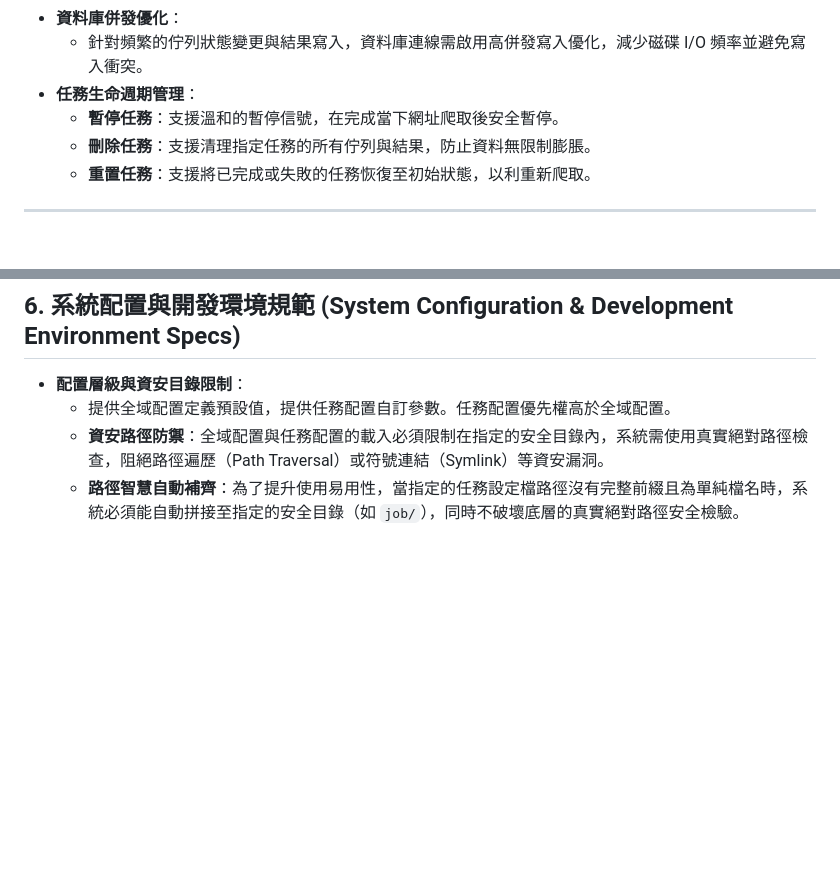
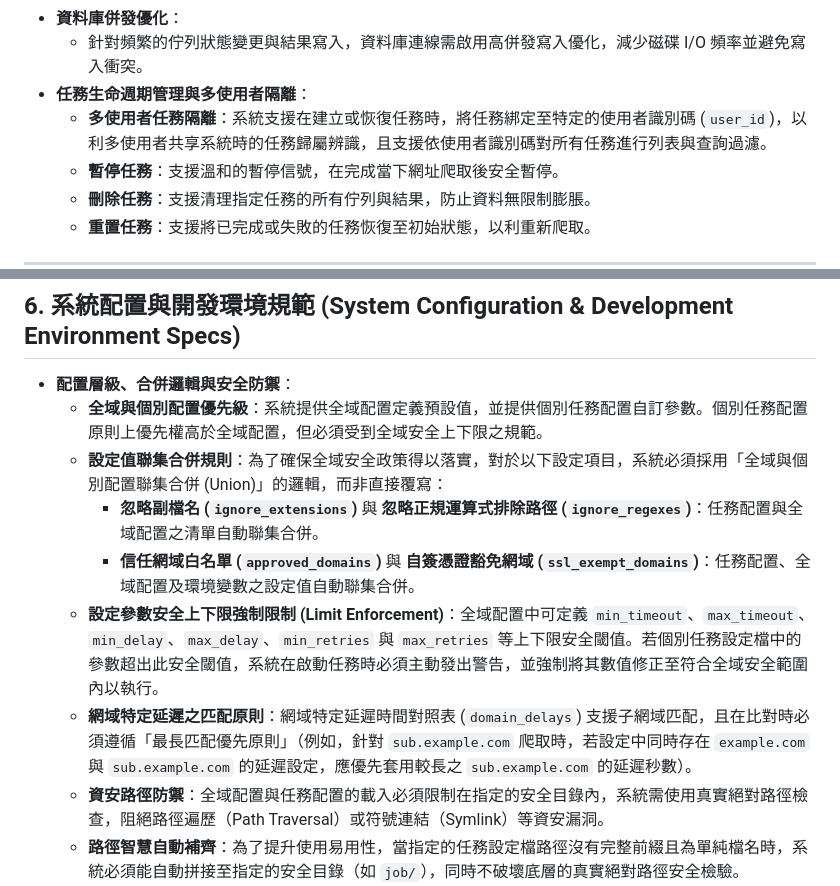
Before and after one commit to mfhsieh/link-checker, a Markdown page: doc/requirements.md, 2 parts joined by grey strips. GitHub-like rendering; blank space fills up the shorter version.

Commit message:
Update requirements.md to document configuration priorities, limits and user isolation

```diff
--- a/doc/requirements.md
+++ b/doc/requirements.md
@@ -91,7 +91,8 @@
   * 針對意外卡死的任務，系統需提供強制接管的安全解鎖開關。
 * **資料庫併發優化**：
   * 針對頻繁的佇列狀態變更與結果寫入，資料庫連線需啟用高併發寫入優化，減少磁碟 I/O 頻率並避免寫入衝突。
-* **任務生命週期管理**：
+* **任務生命週期管理與多使用者隔離**：
+  * **多使用者任務隔離**：系統支援在建立或恢復任務時，將任務綁定至特定的使用者識別碼 (`user_id`)，以利多使用者共享系統時的任務歸屬辨識，且支援依使用者識別碼對所有任務進行列表與查詢過濾。
   * **暫停任務**：支援溫和的暫停信號，在完成當下網址爬取後安全暫停。
   * **刪除任務**：支援清理指定任務的所有佇列與結果，防止資料無限制膨脹。
   * **重置任務**：支援將已完成或失敗的任務恢復至初始狀態，以利重新爬取。
@@ -114,8 +115,13 @@
 
 ## 6. 系統配置與開發環境規範 (System Configuration & Development Environment Specs)
 
-* **配置層級與資安目錄限制**：
-  * 提供全域配置定義預設值，提供任務配置自訂參數。任務配置優先權高於全域配置。
+* **配置層級、合併邏輯與安全防禦**：
+  * **全域與個別配置優先級**：系統提供全域配置定義預設值，並提供個別任務配置自訂參數。個別任務配置原則上優先權高於全域配置，但必須受到全域安全上下限之規範。
+  * **設定值聯集合併規則**：為了確保全域安全政策得以落實，對於以下設定項目，系統必須採用「全域與個別配置聯集合併 (Union)」的邏輯，而非直接覆寫：
+    * **忽略副檔名 (`ignore_extensions`)** 與 **忽略正規運算式排除路徑 (`ignore_regexes`)**：任務配置與全域配置之清單自動聯集合併。
+    * **信任網域白名單 (`approved_domains`)** 與 **自簽憑證豁免網域 (`ssl_exempt_domains`)**：任務配置、全域配置及環境變數之設定值自動聯集合併。
+  * **設定參數安全上下限強制限制 (Limit Enforcement)**：全域配置中可定義 `min_timeout`、`max_timeout`、`min_delay`、`max_delay`、`min_retries` 與 `max_retries` 等上下限安全閾值。若個別任務設定檔中的參數超出此安全閾值，系統在啟動任務時必須主動發出警告，並強制將其數值修正至符合全域安全範圍內以執行。
+  * **網域特定延遲之匹配原則**：網域特定延遲時間對照表 (`domain_delays`) 支援子網域匹配，且在比對時必須遵循「最長匹配優先原則」（例如，針對 `sub.example.com` 爬取時，若設定中同時存在 `example.com` 與 `sub.example.com` 的延遲設定，應優先套用較長之 `sub.example.com` 的延遲秒數）。
   * **資安路徑防禦**：全域配置與任務配置的載入必須限制在指定的安全目錄內，系統需使用真實絕對路徑檢查，阻絕路徑遍歷（Path Traversal）或符號連結（Symlink）等資安漏洞。
   * **路徑智慧自動補齊**：為了提升使用易用性，當指定的任務設定檔路徑沒有完整前綴且為單純檔名時，系統必須能自動拼接至指定的安全目錄（如 `job/`），同時不破壞底層的真實絕對路徑安全檢驗。
 * **日誌管理**：
```
